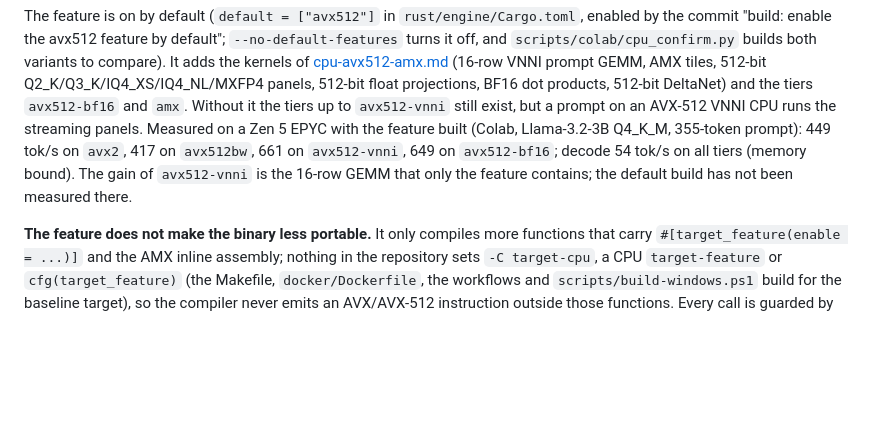
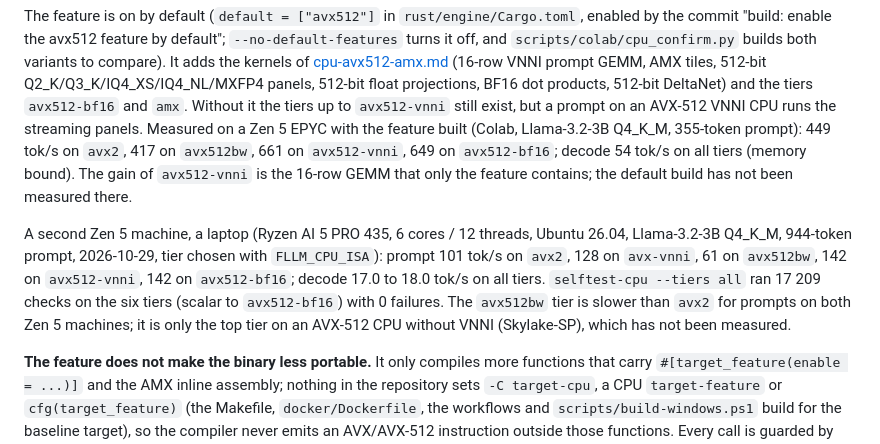
Before and after one commit to Marco-Lu2508/fLLM, a Markdown page: docs/cpu-kernels.md, the part around the change. Drawn GitHub-style; blank space fills up the shorter version.

Commit message:
Docs: AVX-512 tiers measured on a second Zen 5 machine

```diff
--- a/docs/cpu-kernels.md
+++ b/docs/cpu-kernels.md
@@ -217,6 +217,12 @@ streaming panels. Measured on a Zen 5 EPYC with the feature built (Colab, Llama-
 355-token prompt): 449 tok/s on `avx2`, 417 on `avx512bw`, 661 on `avx512-vnni`, 649 on
 `avx512-bf16`; decode 54 tok/s on all tiers (memory bound). The gain of `avx512-vnni` is the
 16-row GEMM that only the feature contains; the default build has not been measured there.
+
+A second Zen 5 machine, a laptop (Ryzen AI 5 PRO 435, 6 cores / 12 threads, Ubuntu 26.04, Llama-3.2-3B Q4_K_M, 944-token prompt, 2026-10-29,
+tier chosen with `FLLM_CPU_ISA`): prompt 101 tok/s on `avx2`, 128 on `avx-vnni`, 61 on `avx512bw`, 142 on `avx512-vnni`, 142 on `avx512-bf16`; decode
+17.0 to 18.0 tok/s on all tiers. `selftest-cpu --tiers all` ran 17 209 checks on the six tiers (scalar to `avx512-bf16`) with 0 failures. The `avx512bw`
+tier is slower than `avx2` for prompts on both Zen 5 machines; it is only the top tier on an AVX-512 CPU without VNNI (Skylake-SP), which has not been
+measured.
 
 **The feature does not make the binary less portable.** It only compiles more functions that carry
 `#[target_feature(enable = ...)]` and the AMX inline assembly; nothing in the repository sets
```
